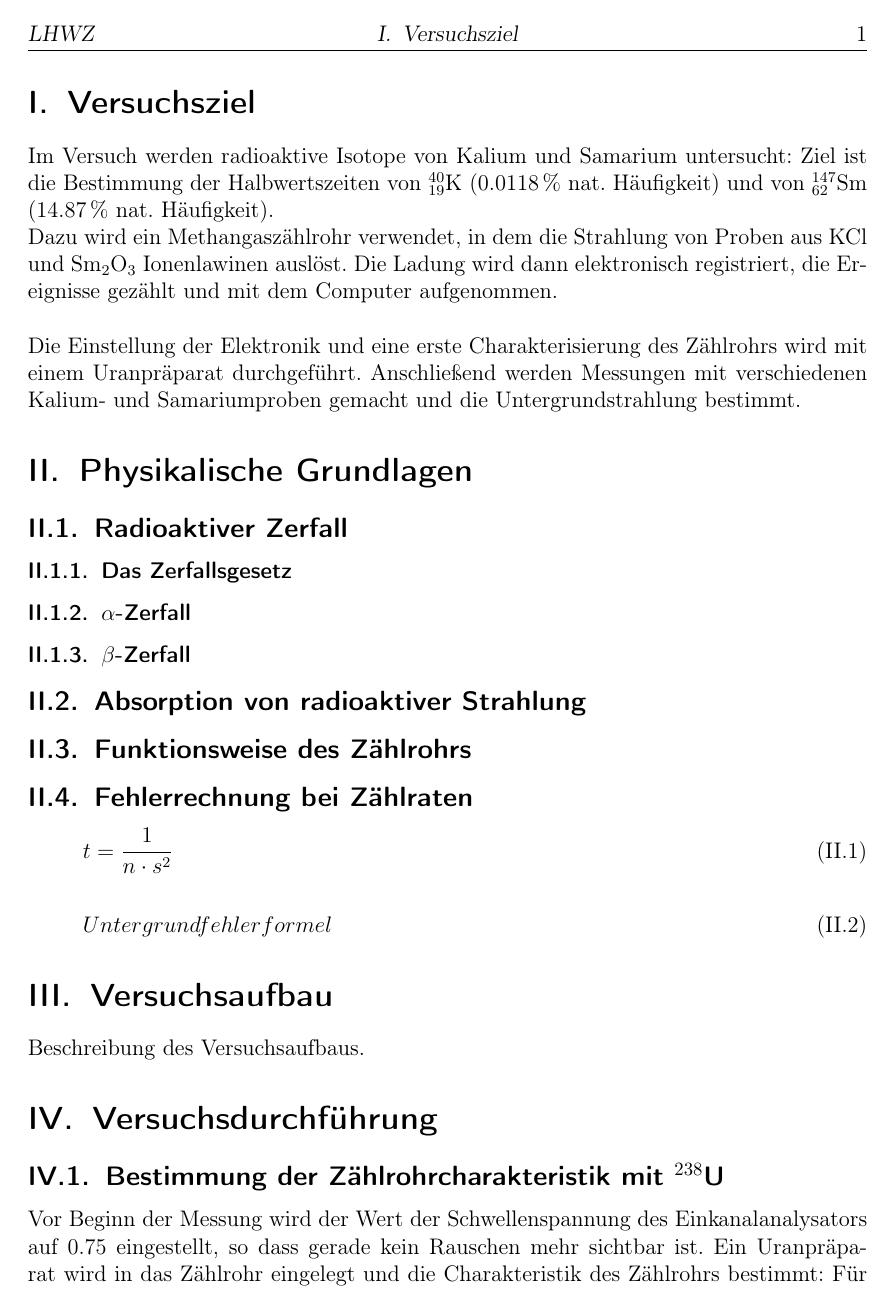
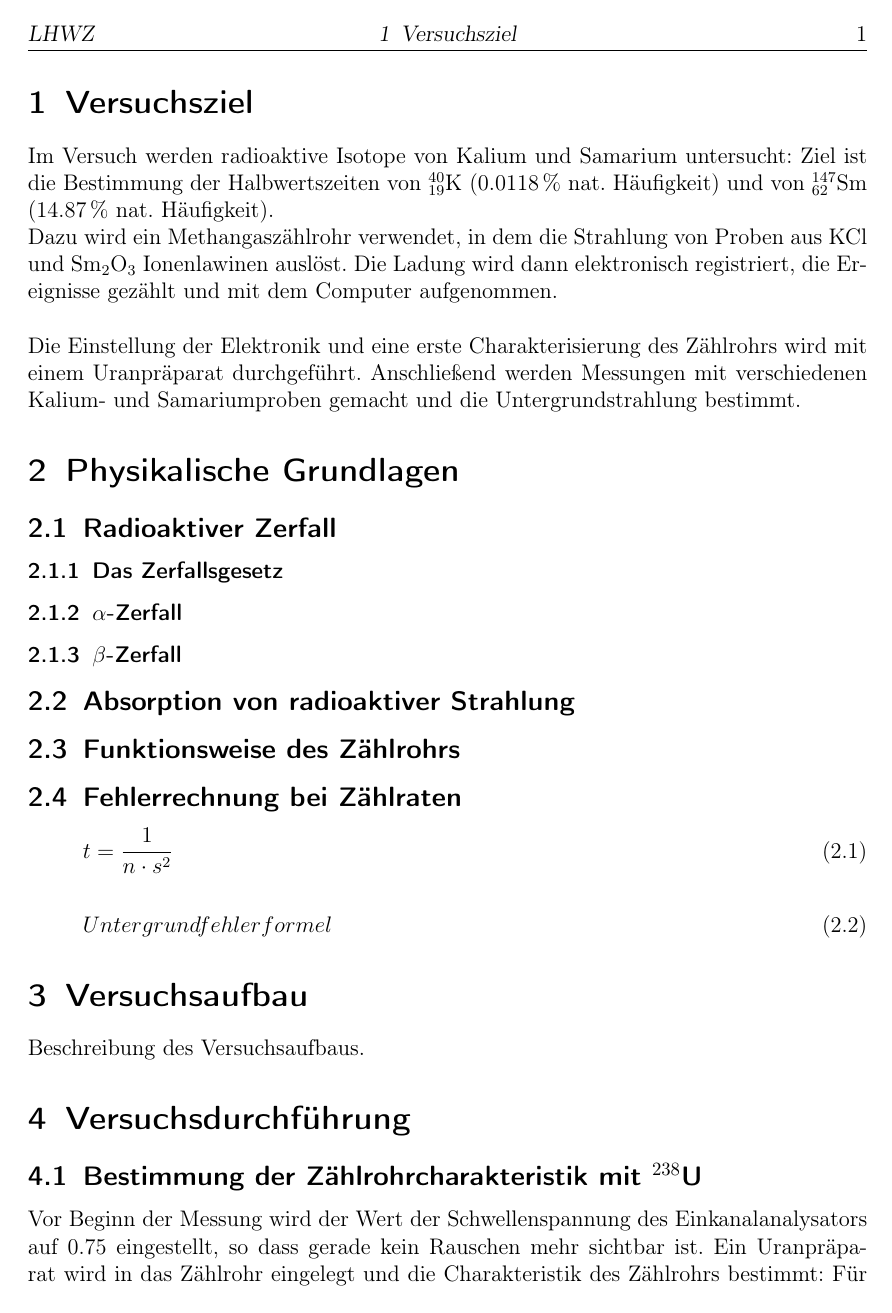
Before and after one commit to Bigben37/FP1, a LaTeX document (0908-LHWZ/src/lhwz.tex): page 3 of 5. Compiled offline with pdfLaTeX.

Commit message:
changed section numbering back to arabic

```diff
--- a/0908-LHWZ/src/lhwz.tex
+++ b/0908-LHWZ/src/lhwz.tex
@@ -47,9 +47,6 @@
 
 \setlength{\parindent}{0pt} % no indent on new paragraph
 
-%TODO change back to arabic?
-\renewcommand\thesection{\Roman{section}} % roman numbers for sections
-
 % DOCUMENT SETTINGS
 
 \title{\exptitle}
```
